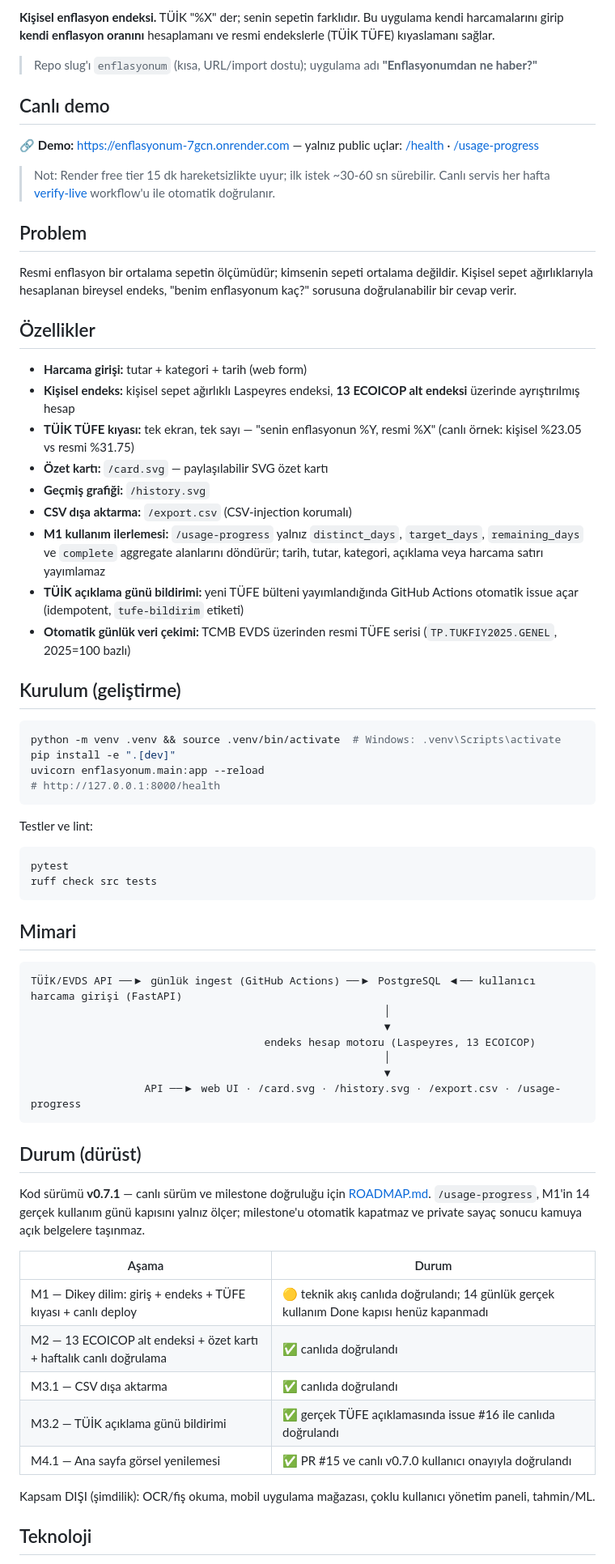
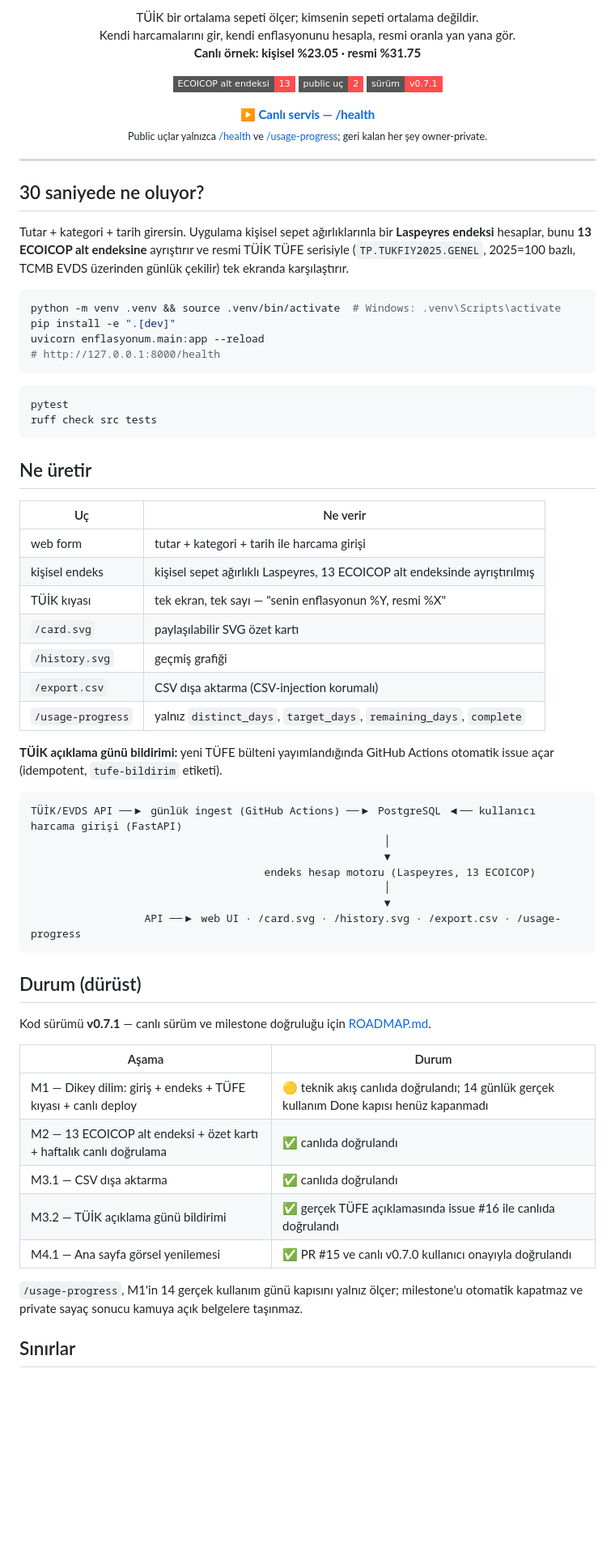
Before and after one commit to umutseve4/enflasyonum, a Markdown page: README.md, the part around one of its changes. Shown at 81% size. GitHub-like rendering; badges without logos; blank space fills up the shorter version.

Commit message:
docs: hero-first README — kisisel vs resmi oran one alindi, gizlilik siniri korundu

````diff
--- a/README.md
+++ b/README.md
@@ -2,45 +2,29 @@
 
-**Kişisel enflasyon endeksi.** TÜİK "%X" der; senin sepetin farklıdır. Bu uygulama
-kendi harcamalarını girip **kendi enflasyon oranını** hesaplamanı ve resmi
-endekslerle (TÜİK TÜFE) kıyaslamanı sağlar.
+<p align="center">
+  TÜİK bir ortalama sepeti ölçer; kimsenin sepeti ortalama değildir.<br>
+  Kendi harcamalarını gir, kendi enflasyonunu hesapla, resmi oranla yan yana gör.<br>
+  <b>Canlı örnek: kişisel %23.05 · resmi %31.75</b>
+</p>
 
-> Repo slug'ı `enflasyonum` (kısa, URL/import dostu); uygulama adı
-> **"Enflasyonumdan ne haber?"**
+<p align="center">
+  <img src="https://img.shields.io/badge/ECOICOP%20alt%20endeksi-13-FF4D4F?style=flat-square" alt="13 ECOICOP alt endeksi">
+  <img src="https://img.shields.io/badge/public%20u%C3%A7-2-FF4D4F?style=flat-square" alt="2 public uç">
+  <img src="https://img.shields.io/badge/s%C3%BCr%C3%BCm-v0.7.1-FF4D4F?style=flat-square" alt="v0.7.1">
+</p>
 
-## Canlı demo
+<p align="center">
+  <b><a href="https://enflasyonum-7gcn.onrender.com/health">▶ Canlı servis — /health</a></b><br>
+  <sub>Public uçlar yalnızca <a href="https://enflasyonum-7gcn.onrender.com/health">/health</a> ve <a href="https://enflasyonum-7gcn.onrender.com/usage-progress">/usage-progress</a>; geri kalan her şey owner-private.</sub>
+</p>
 
-🔗 **Demo:** https://enflasyonum-7gcn.onrender.com — yalnız public uçlar:
-[/health](https://enflasyonum-7gcn.onrender.com/health) ·
-[/usage-progress](https://enflasyonum-7gcn.onrender.com/usage-progress)
+---
 
-> Not: Render free tier 15 dk hareketsizlikte uyur; ilk istek ~30-60 sn sürebilir.
-> Canlı servis her hafta [verify-live](.github/workflows/verify-live.yml) workflow'u ile otomatik doğrulanır.
+## 30 saniyede ne oluyor?
 
-## Problem
-
-Resmi enflasyon bir ortalama sepetin ölçümüdür; kimsenin sepeti ortalama değildir.
-Kişisel sepet ağırlıklarıyla hesaplanan bireysel endeks, "benim enflasyonum kaç?"
-sorusuna doğrulanabilir bir cevap verir.
-
-## Özellikler
-
-- **Harcama girişi:** tutar + kategori + tarih (web form)
-- **Kişisel endeks:** kişisel sepet ağırlıklı Laspeyres endeksi, **13 ECOICOP
-  alt endeksi** üzerinde ayrıştırılmış hesap
-- **TÜİK TÜFE kıyası:** tek ekran, tek sayı — "senin enflasyonun %Y, resmi %X"
-  (canlı örnek: kişisel %23.05 vs resmi %31.75)
-- **Özet kartı:** `/card.svg` — paylaşılabilir SVG özet kartı
-- **Geçmiş grafiği:** `/history.svg`
-- **CSV dışa aktarma:** `/export.csv` (CSV-injection korumalı)
-- **M1 kullanım ilerlemesi:** `/usage-progress` yalnız `distinct_days`, `target_days`,
-  `remaining_days` ve `complete` aggregate alanlarını döndürür; tarih, tutar,
-  kategori, açıklama veya harcama satırı yayımlamaz
-- **TÜİK açıklama günü bildirimi:** yeni TÜFE bülteni yayımlandığında GitHub
-  Actions otomatik issue açar (idempotent, `tufe-bildirim` etiketi)
-- **Otomatik günlük veri çekimi:** TCMB EVDS üzerinden resmi TÜFE serisi
-  (`TP.TUKFIY2025.GENEL`, 2025=100 bazlı)
-
-## Kurulum (geliştirme)
+Tutar + kategori + tarih girersin. Uygulama kişisel sepet ağırlıklarınla bir
+**Laspeyres endeksi** hesaplar, bunu **13 ECOICOP alt endeksine** ayrıştırır ve
+resmi TÜİK TÜFE serisiyle (`TP.TUKFIY2025.GENEL`, 2025=100 bazlı, TCMB EVDS
+üzerinden günlük çekilir) tek ekranda karşılaştırır.
 
 ```bash
 python -m venv .venv && source .venv/bin/activate  # Windows: .venv\Scripts\activate
@@ -49,14 +33,25 @@ uvicorn enflasyonum.main:app --reload
 # http://127.0.0.1:8000/health
 ```
 
-Testler ve lint:
-
 ```bash
 pytest
 ruff check src tests
 ```
 
-## Mimari
+## Ne üretir
+
+| Uç | Ne verir |
+|---|---|
+| web form | tutar + kategori + tarih ile harcama girişi |
+| kişisel endeks | kişisel sepet ağırlıklı Laspeyres, 13 ECOICOP alt endeksinde ayrıştırılmış |
+| TÜİK kıyası | tek ekran, tek sayı — "senin enflasyonun %Y, resmi %X" |
+| `/card.svg` | paylaşılabilir SVG özet kartı |
+| `/history.svg` | geçmiş grafiği |
+| `/export.csv` | CSV dışa aktarma (CSV-injection korumalı) |
+| `/usage-progress` | yalnız `distinct_days`, `target_days`, `remaining_days`, `complete` |
+
+**TÜİK açıklama günü bildirimi:** yeni TÜFE bülteni yayımlandığında GitHub Actions
+otomatik issue açar (idempotent, `tufe-bildirim` etiketi).
 
 ```
 TÜİK/EVDS API ──▶ günlük ingest (GitHub Actions) ──▶ PostgreSQL ◀── kullanıcı harcama girişi (FastAPI)
@@ -70,9 +65,8 @@ TÜİK/EVDS API ──▶ günlük ingest (GitHub Actions) ──▶ PostgreSQL
 
 ## Durum (dürüst)
 
-Kod sürümü **v0.7.1** — canlı sürüm ve milestone doğruluğu için [ROADMAP.md](ROADMAP.md).
-`/usage-progress`, M1'in 14 gerçek kullanım günü kapısını yalnız ölçer; milestone'u
-otomatik kapatmaz ve private sayaç sonucu kamuya açık belgelere taşınmaz.
+Kod sürümü **v0.7.1** — canlı sürüm ve milestone doğruluğu için
+[ROADMAP.md](ROADMAP.md).
 
 | Aşama | Durum |
 |---|---|
@@ -82,8 +76,9 @@ otomatik kapatmaz ve private sayaç sonucu kamuya açık belgelere taşınmaz.
 | M3.2 — TÜİK açıklama günü bildirimi | ✅ gerçek TÜFE açıklamasında issue #16 ile canlıda doğrulandı |
 | M4.1 — Ana sayfa görsel yenilemesi | ✅ PR #15 ve canlı v0.7.0 kullanıcı onayıyla doğrulandı |
 
-Kapsam DIŞI (şimdilik): OCR/fiş okuma, mobil uygulama mağazası, çoklu kullanıcı
-yönetim paneli, tahmin/ML.
+`/usage-progress`, M1'in 14 gerçek kullanım günü kapısını yalnız ölçer;
+milestone'u otomatik kapatmaz ve private sayaç sonucu kamuya açık belgelere
+taşınmaz.
 
-## Teknoloji
+## Sınırlar
 
````
Also changed, not shown: other parts of README.md (+8 -15 lines).
